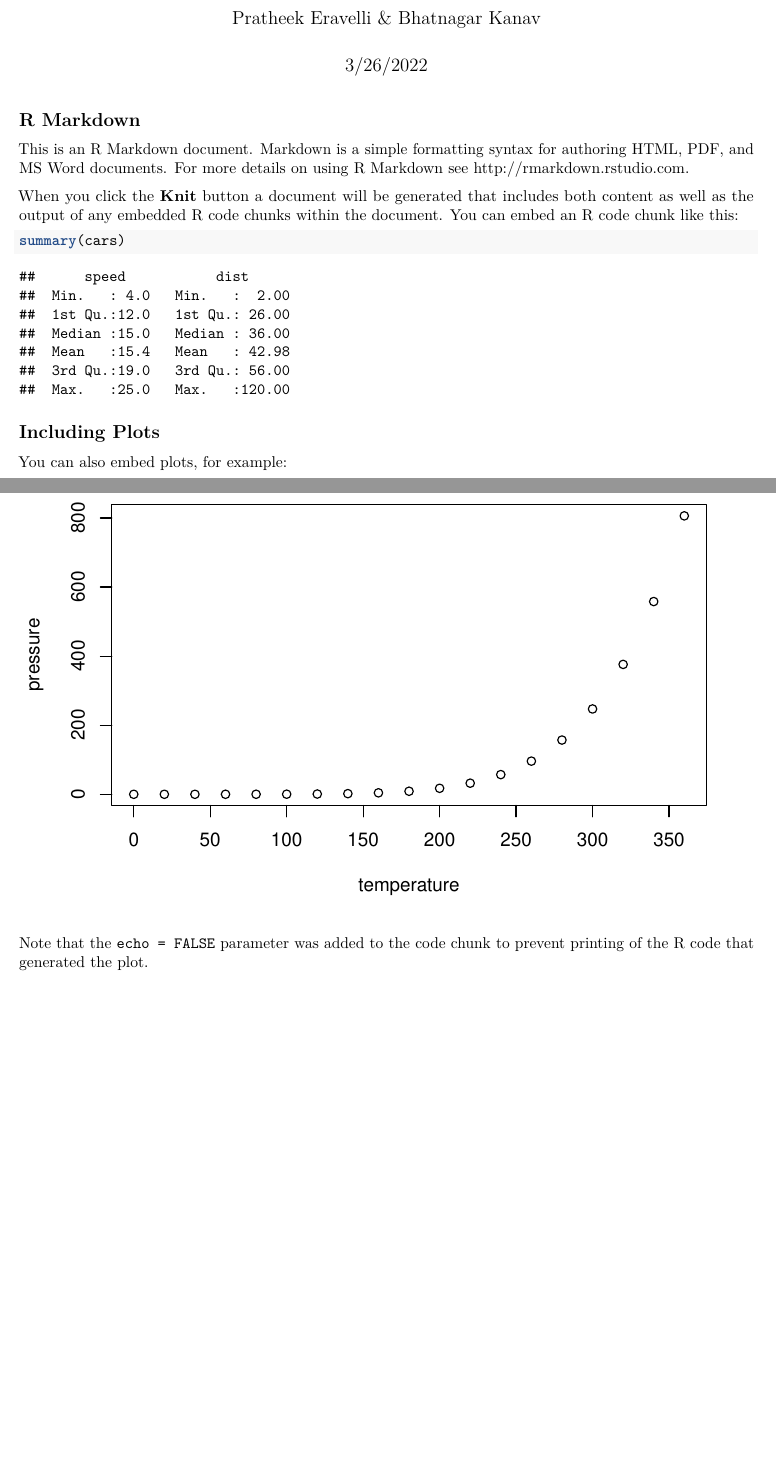
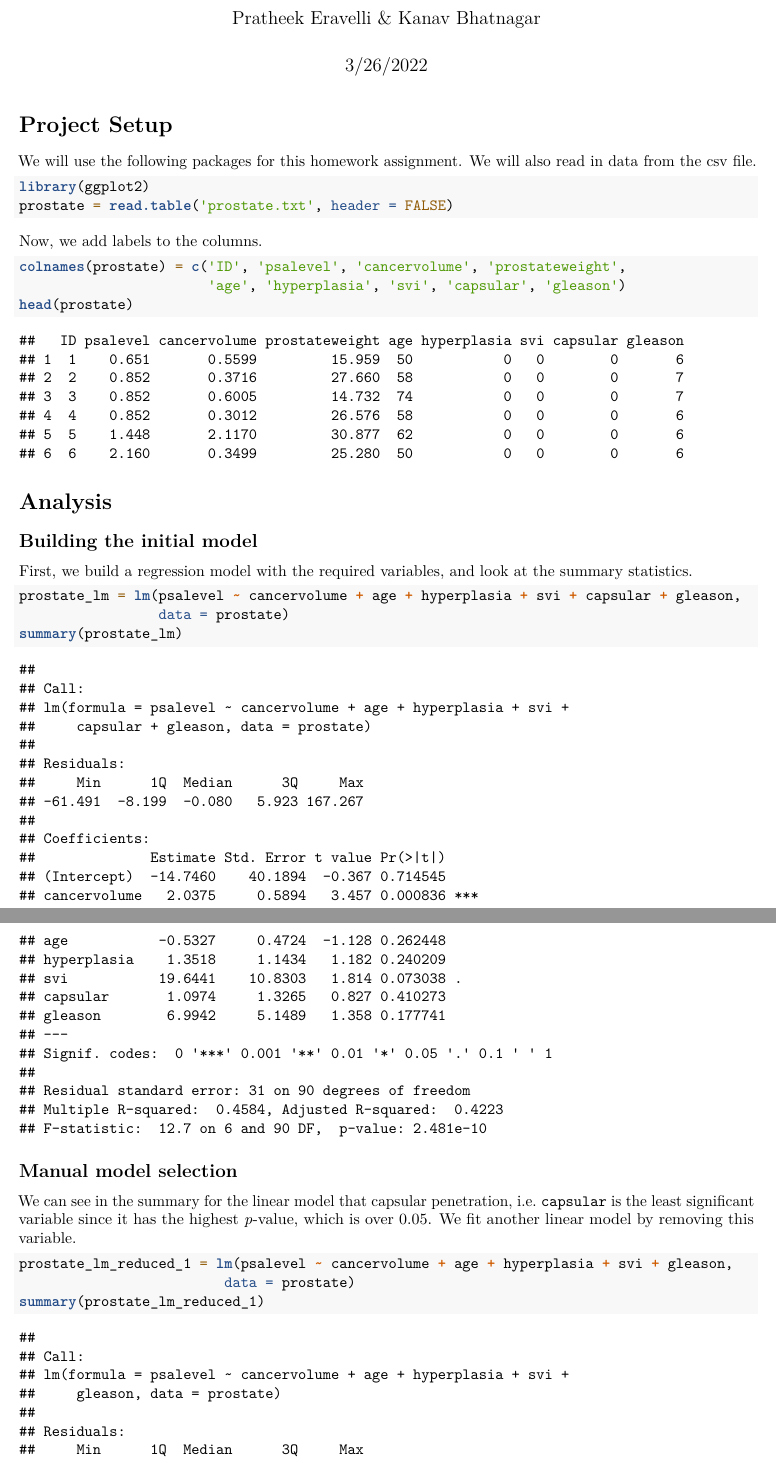
Before and after one commit to sorate/STAT425_Project1, an R Markdown document (markdown.Rmd): two parts of pages 1 and 2 of 2 before the commit and two parts of pages 1 and 2 of 4 after it, joined at a grey line, cut so that both start at the same text. Rendered offline with R 4.5, knitr and Pandoc, then LaTeX, with nearby package versions.

Commit message:
Added regression + model selection

````diff
--- a/markdown.Rmd
+++ b/markdown.Rmd
@@ -1,30 +1,44 @@
 ---
-title: "project_1"
-author: "Pratheek Eravelli & Bhatnagar Kanav"
+title: "Case Study"
+author: "Pratheek Eravelli & Kanav Bhatnagar"
 date: "3/26/2022"
 output: pdf_document
 ---
 
-```{r setup, include=FALSE}
-knitr::opts_chunk$set(echo = TRUE)
+# Project Setup
+
+We will use the following packages for this homework assignment.  We will also read in data from the csv file.
+
+```{r setup}
+library(ggplot2)
+prostate = read.table('prostate.txt', header = FALSE)
 ```
 
-## R Markdown
+Now, we add labels to the columns.
 
-This is an R Markdown document. Markdown is a simple formatting syntax for authoring HTML, PDF, and MS Word documents. For more details on using R Markdown see <http://rmarkdown.rstudio.com>.
-
-When you click the **Knit** button a document will be generated that includes both content as well as the output of any embedded R code chunks within the document. You can embed an R code chunk like this:
-
-```{r cars}
-summary(cars)
+```{r adding_labels}
+colnames(prostate) = c('ID', 'psalevel', 'cancervolume', 'prostateweight',
+                       'age', 'hyperplasia', 'svi', 'capsular', 'gleason')
+head(prostate)
 ```
 
-## Including Plots
+# Analysis
 
-You can also embed plots, for example:
+## Building the initial model
 
-```{r pressure, echo=FALSE}
-plot(pressure)
+First, we build a regression model with the required variables, and look at the summary statistics.
+
+```{r lm}
+prostate_lm = lm(psalevel ~ cancervolume + age + hyperplasia + svi + capsular + gleason,
+                 data = prostate)
+summary(prostate_lm)
 ```
 
-Note that the `echo = FALSE` parameter was added to the code chunk to prevent printing of the R code that generated the plot.
+## Manual model selection
+
+We can see in the summary for the linear model that capsular penetration, i.e. `capsular` is the least significant variable since it has the highest *p*-value, which is over 0.05. We fit another linear model by removing this variable.
+
+```{r rm_var1}
+prostate_lm_reduced_1 = lm(psalevel ~ cancervolume + age + hyperplasia + svi + gleason,
+                         data = prostate)
+summary(prostate_lm_reduced_1)
````
Also changed, not shown: markdown.pdf (added), markdown.Rmd (35 more changed lines).
